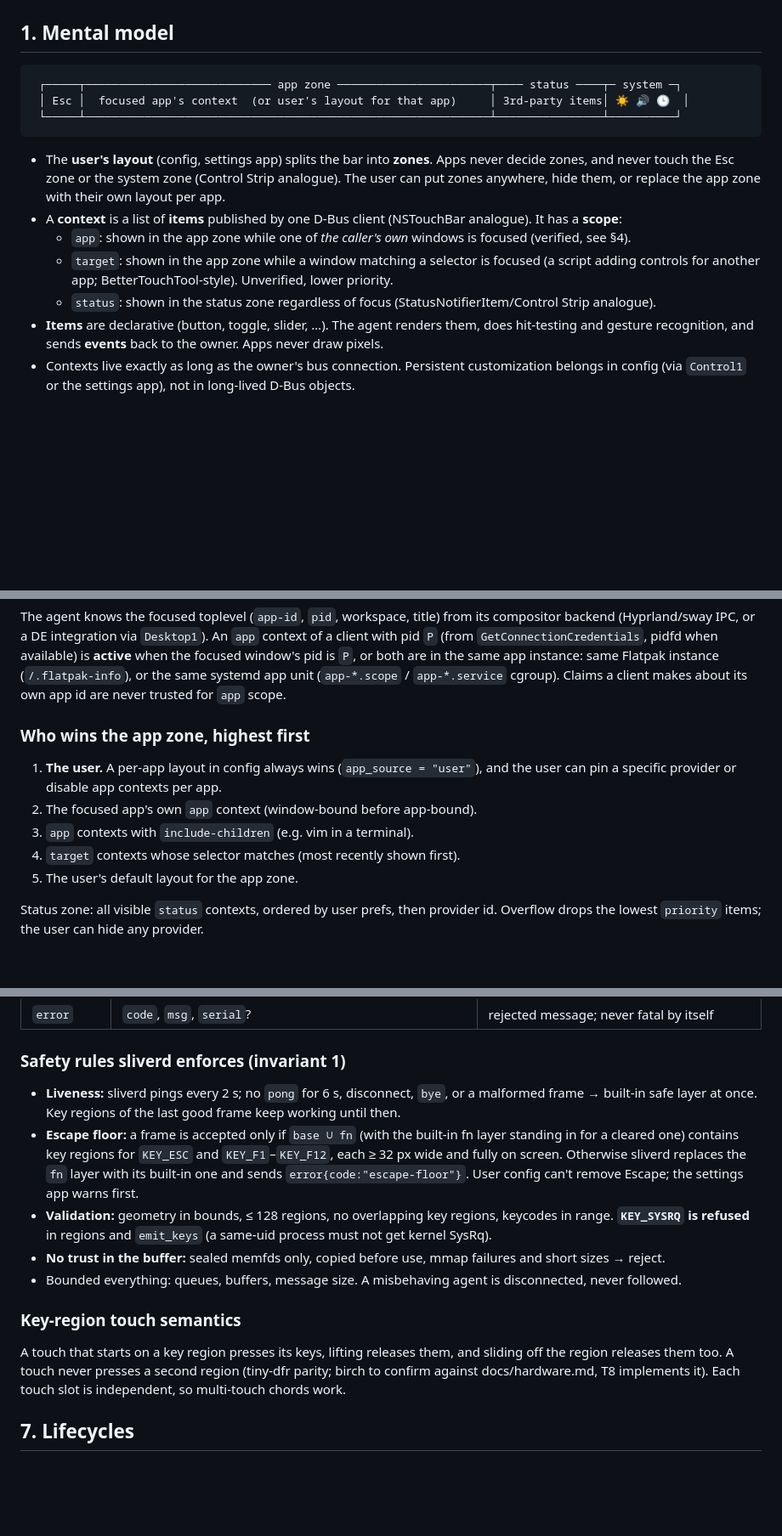
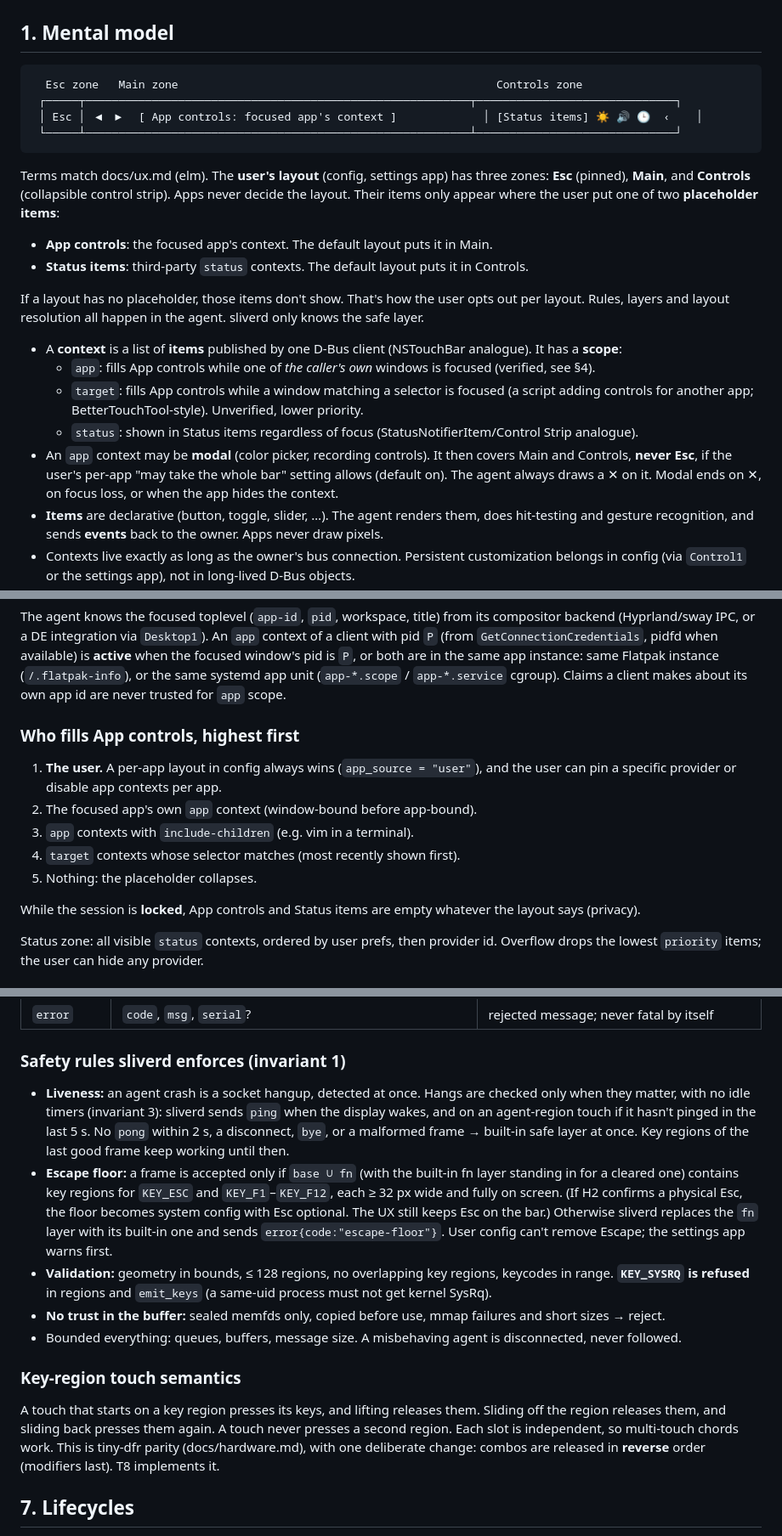
Before and after one commit to wawow830/sliver, a Markdown page: docs/api.md, 3 parts joined by grey strips. Shown at 85% size. Drawn GitHub-style; blank space fills up the shorter version.

Commit message:
docs/api.md: align with ux.md zones/placeholders, modal contexts, on-demand liveness
Swarm-Peer: cedar

````diff
--- a/docs/api.md
+++ b/docs/api.md
@@ -30,20 +30,30 @@ Additive changes bump the `Version` property (minor).
 ## 1. Mental model
 
 ```
- ┌─────┬──────────────────────────── app zone ───────────────────────┬──── status ────┬─ system ─┐
- │ Esc │  focused app's context  (or user's layout for that app)     │ 3rd-party items│ ☀ 🔊 🕒  │
- └─────┴─────────────────────────────────────────────────────────────┴────────────────┴──────────┘
+  Esc zone   Main zone                                                Controls zone
+ ┌─────┬──────────────────────────────────────────────────────────┬──────────────────────────────┐
+ │ Esc │ ◀ ▶  [ App controls: focused app's context ]             │ [Status items] ☀ 🔊 🕒  ‹    │
+ └─────┴──────────────────────────────────────────────────────────┴──────────────────────────────┘
 ```
 
-- The **user's layout** (config, settings app) splits the bar into **zones**. Apps never decide zones,
-  and never touch the Esc zone or the system zone (Control Strip analogue). The user can put zones
-  anywhere, hide them, or replace the app zone with their own layout per app.
+Terms match docs/ux.md (elm). The **user's layout** (config, settings app) has three zones: **Esc**
+(pinned), **Main**, and **Controls** (collapsible control strip). Apps never decide the layout. Their
+items only appear where the user put one of two **placeholder items**:
+- **App controls**: the focused app's context. The default layout puts it in Main.
+- **Status items**: third-party `status` contexts. The default layout puts it in Controls.
+
+If a layout has no placeholder, those items don't show. That's how the user opts out per layout.
+Rules, layers and layout resolution all happen in the agent. sliverd only knows the safe layer.
+
 - A **context** is a list of **items** published by one D-Bus client (NSTouchBar analogue).
   It has a **scope**:
-  - `app`: shown in the app zone while one of *the caller's own* windows is focused (verified, see §4).
-  - `target`: shown in the app zone while a window matching a selector is focused
+  - `app`: fills App controls while one of *the caller's own* windows is focused (verified, see §4).
+  - `target`: fills App controls while a window matching a selector is focused
     (a script adding controls for another app; BetterTouchTool-style). Unverified, lower priority.
-  - `status`: shown in the status zone regardless of focus (StatusNotifierItem/Control Strip analogue).
+  - `status`: shown in Status items regardless of focus (StatusNotifierItem/Control Strip analogue).
+- An `app` context may be **modal** (color picker, recording controls). It then covers Main and
+  Controls, **never Esc**, if the user's per-app "may take the whole bar" setting allows (default on).
+  The agent always draws a ✕ on it. Modal ends on ✕, on focus loss, or when the app hides the context.
 - **Items** are declarative (button, toggle, slider, …). The agent renders them, does hit-testing and
   gesture recognition, and sends **events** back to the owner. Apps never draw pixels.
 - Contexts live exactly as long as the owner's bus connection. Persistent customization belongs in
@@ -153,13 +168,15 @@ is `P`, or both are in the same app instance: same Flatpak instance (`/.flatpak-
 systemd app unit (`app-*.scope` / `app-*.service` cgroup). Claims a client makes about its own app id
 are never trusted for `app` scope.
 
-### Who wins the app zone, highest first
+### Who fills App controls, highest first
 1. **The user.** A per-app layout in config always wins (`app_source = "user"`), and the user can pin
    a specific provider or disable app contexts per app.
 2. The focused app's own `app` context (window-bound before app-bound).
 3. `app` contexts with `include-children` (e.g. vim in a terminal).
 4. `target` contexts whose selector matches (most recently shown first).
-5. The user's default layout for the app zone.
+5. Nothing: the placeholder collapses.
+
+While the session is **locked**, App controls and Status items are empty whatever the layout says (privacy).
 
 Status zone: all visible `status` contexts, ordered by user prefs, then provider id. Overflow drops the
 lowest `priority` items; the user can hide any provider.
@@ -269,11 +286,14 @@ highlight if absent.
 | `error` | `code`, `msg`, `serial`? | rejected message; never fatal by itself |
 
 ### Safety rules sliverd enforces (invariant 1)
-- **Liveness:** sliverd pings every 2 s; no `pong` for 6 s, disconnect, `bye`, or a malformed frame →
-  built-in safe layer at once. Key regions of the last good frame keep working until then.
+- **Liveness:** an agent crash is a socket hangup, detected at once. Hangs are checked only when they
+  matter, with no idle timers (invariant 3): sliverd sends `ping` when the display wakes, and on an
+  agent-region touch if it hasn't pinged in the last 5 s. No `pong` within 2 s, a disconnect, `bye`, or a
+  malformed frame → built-in safe layer at once. Key regions of the last good frame keep working until then.
 - **Escape floor:** a frame is accepted only if `base ∪ fn` (with the built-in fn layer standing in
   for a cleared one) contains key regions for `KEY_ESC` and `KEY_F1`–`KEY_F12`, each ≥ 32 px wide and
-  fully on screen. Otherwise sliverd replaces the `fn` layer with its built-in one and sends
+  fully on screen. (If H2 confirms a physical Esc, the floor becomes system config with Esc optional.
+  The UX still keeps Esc on the bar.) Otherwise sliverd replaces the `fn` layer with its built-in one and sends
   `error{code:"escape-floor"}`. User config can't remove Escape; the settings app warns first.
 - **Validation:** geometry in bounds, ≤ 128 regions, no overlapping key regions, keycodes in range.
   **`KEY_SYSRQ` is refused** in regions and `emit_keys` (a same-uid process must not get kernel SysRq).
@@ -281,9 +301,10 @@ highlight if absent.
 - Bounded everything: queues, buffers, message size. A misbehaving agent is disconnected, never followed.
 
 ### Key-region touch semantics
-A touch that starts on a key region presses its keys, lifting releases them, and sliding off the region
-releases them too. A touch never presses a second region (tiny-dfr parity; birch to confirm against
-docs/hardware.md, T8 implements it). Each touch slot is independent, so multi-touch chords work.
+A touch that starts on a key region presses its keys, and lifting releases them. Sliding off the region
+releases them, and sliding back presses them again. A touch never presses a second region. Each
+slot is independent, so multi-touch chords work. This is tiny-dfr parity (docs/hardware.md), with one
+deliberate change: combos are released in **reverse** order (modifiers last). T8 implements it.
 
 ## 7. Lifecycles
 - **Agent restart:** clients see `NameOwnerChanged` for `NS` and must re-create their contexts.
````
Also changed, not shown: other parts of docs/api.md (+6 -1 lines), docs/decisions/0003-public-api-and-ipc.md (+1 -1 lines).
